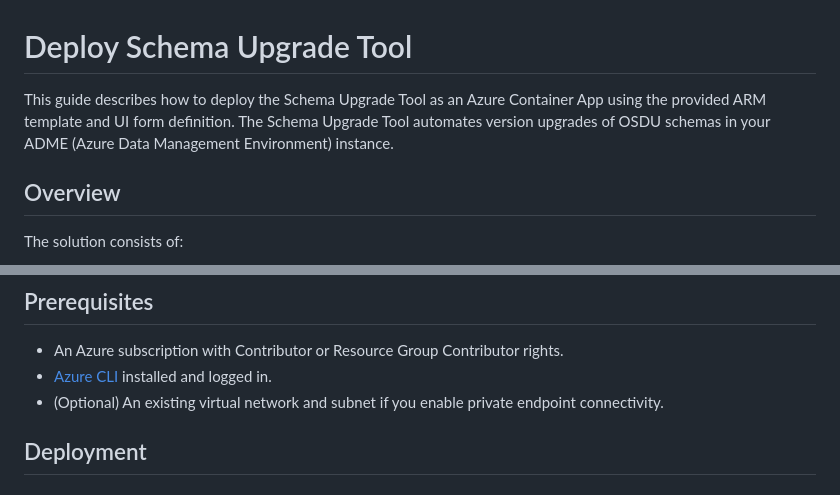
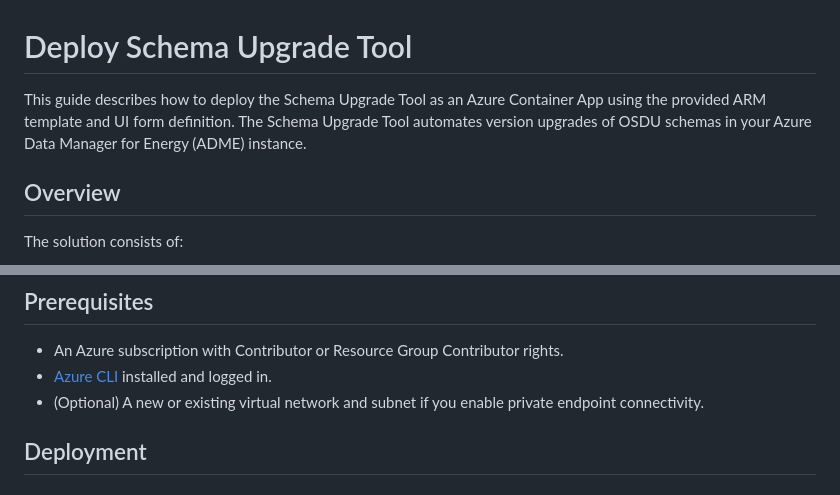
Before and after one commit to EirikHaughom/ADME, a Markdown page: Guides/Schema Upgrade Tool/readme.md, 2 parts joined by grey strips. Drawn GitHub-style.

```diff
--- a/Guides/Schema Upgrade Tool/readme.md
+++ b/Guides/Schema Upgrade Tool/readme.md
@@ -1,6 +1,6 @@
 # Deploy Schema Upgrade Tool
 
-This guide describes how to deploy the Schema Upgrade Tool as an Azure Container App using the provided ARM template and UI form definition. The Schema Upgrade Tool automates version upgrades of OSDU schemas in your ADME (Azure Data Management Environment) instance.
+This guide describes how to deploy the Schema Upgrade Tool as an Azure Container App using the provided ARM template and UI form definition. The Schema Upgrade Tool automates version upgrades of OSDU schemas in your Azure Data Manager for Energy (ADME) instance.
 
 ## Overview
 
@@ -15,7 +15,7 @@ Upon deployment, you will have a running container instance hosting REST endpoin
 
 - An Azure subscription with Contributor or Resource Group Contributor rights.
 - [Azure CLI](https://docs.microsoft.com/cli/azure/install-azure-cli) installed and logged in.
-- (Optional) An existing virtual network and subnet if you enable private endpoint connectivity.
+- (Optional) A new or existing virtual network and subnet if you enable private endpoint connectivity.
 
 ## Deployment
 
```
